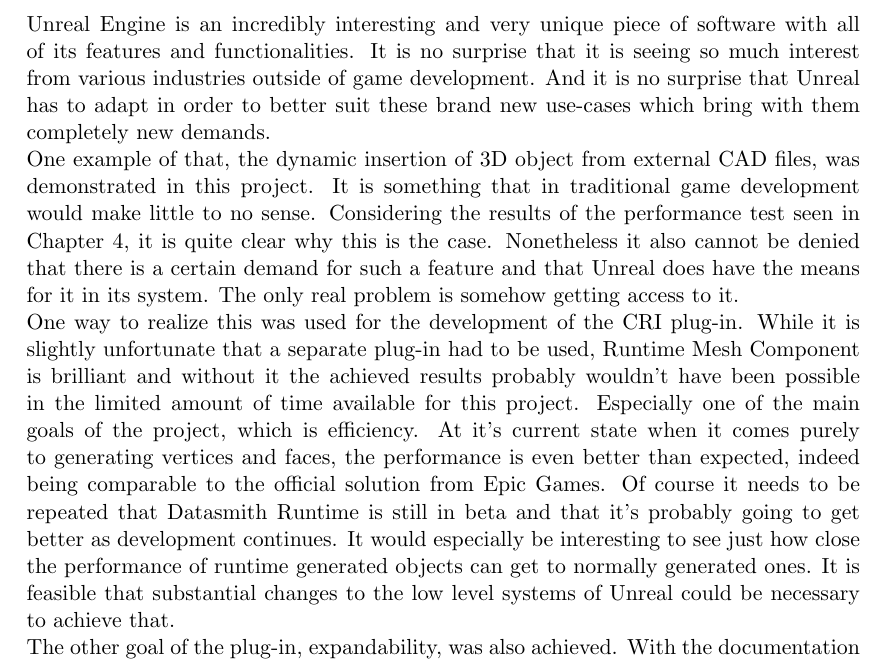
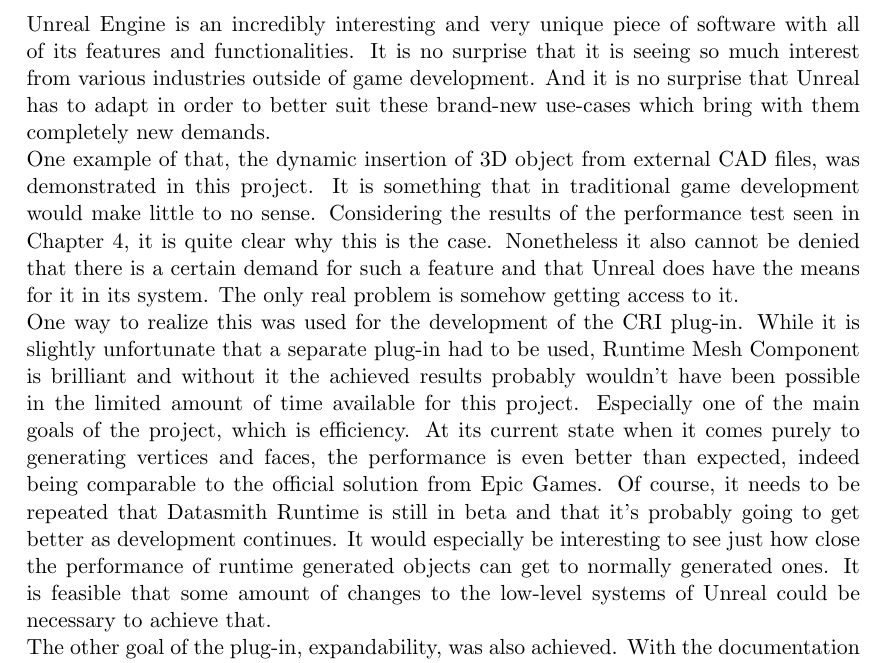
Before and after one commit to MatijaMi/Masterarbeit, a LaTeX thesis (main.tex, which reads ZusammenfassungAusblick.tex): part of page 45 of 56, cut so that both start at the same text. Compiled offline with pdfLaTeX.

Commit message:
Finally work spell check

```diff
--- a/ZusammenfassungAusblick.tex
+++ b/ZusammenfassungAusblick.tex
@@ -1,8 +1,8 @@
 \chapter{Conclusion}\label{chp:Conclusion}
 
-Unreal Engine is an incredibly interesting and very unique piece of software with all of its features and functionalities. It is no surprise that it is seeing so much interest from various industries outside of game development. And it is no surprise that Unreal has to adapt in order to better suit these brand new use-cases which bring with them completely new demands.\\
+Unreal Engine is an incredibly interesting and very unique piece of software with all of its features and functionalities. It is no surprise that it is seeing so much interest from various industries outside of game development. And it is no surprise that Unreal has to adapt in order to better suit these brand-new use-cases which bring with them completely new demands.\\
 One example of that, the dynamic insertion of 3D object from external CAD files, was demonstrated in this project. It is something that in traditional game development would make little to no sense. Considering the results of the performance test seen in Chapter \ref{chp:Results}, it is quite clear why this is the case. Nonetheless it also cannot be denied that there is a certain demand for such a feature and that Unreal does have the means for it in its system. The only real problem is somehow getting access to it.\\
-One way to realize this was used for the development of the \acs{CRI} plug-in. While it is slightly unfortunate that a separate plug-in had to be used, Runtime Mesh Component is brilliant and without it the achieved results probably wouldn't have been possible in the limited amount of time available for this project. Especially one of the main goals of the project, which is efficiency. At it's current state when it comes purely to generating vertices and faces, the performance is even better than expected, indeed being comparable to the official solution from Epic Games. Of course it needs to be repeated that Datasmith Runtime is still in beta and that it's probably going to get better as development continues. It would especially be interesting to see just how close the performance of runtime generated objects can get to normally generated ones. It is feasible that substantial changes to the low level systems of Unreal could be necessary to achieve that.\\
+One way to realize this was used for the development of the \acs{CRI} plug-in. While it is slightly unfortunate that a separate plug-in had to be used, Runtime Mesh Component is brilliant and without it the achieved results probably wouldn't have been possible in the limited amount of time available for this project. Especially one of the main goals of the project, which is efficiency. At its current state when it comes purely to generating vertices and faces, the performance is even better than expected, indeed being comparable to the official solution from Epic Games. Of course, it needs to be repeated that Datasmith Runtime is still in beta and that it's probably going to get better as development continues. It would especially be interesting to see just how close the performance of runtime generated objects can get to normally generated ones. It is feasible that some amount of changes to the low-level systems of Unreal could be necessary to achieve that.\\
 The other goal of the plug-in, expandability, was also achieved. With the documentation in the repository and in the source code, it should be quite simple to adjust and widen the capabilities of it. Unfortunately, this is undeniably needed as there are still some limitations to functionalities caused by the lack of time that was available to be spent on them.\\
 The area where runtime generation will probably see the most adoption is in projects like CAD Runtime Presenter. Being able to quickly load in a new model and simply present it to many users in VR can be quite handy. \acs{CRP} also already showed some of the things that can be done with interaction but that is without a doubt just a small fraction of the possibilities. It is conceivable that not only presentation but also designing and creating new models could be done from runtime with multiple users. Creating a selection of simpler shapes that can be adjusted and attached to each other in different ways should definitely be possible. With dynamic materials instances, the materials could easily be changed and adapted as that only requires changing some values. This does raise a question in the opposite direction of of this project. Would it be possible to generate completely new models in runtime and then somehow save them to actual CAD formats? Would perhaps a new format be necessary? Also, for models that were loaded in from external files, would there be a way to save changes made to it in runtime directly to the original file?\\
 All in all, this a very interesting topic and there are definitely countless more projects, both official and unofficial, that will be made to further expand what is possible with Unreal Engine. Maybe it will come full circle and some creative developer will find a use for it in game development.
```
Also changed, not shown: 2 other files.
